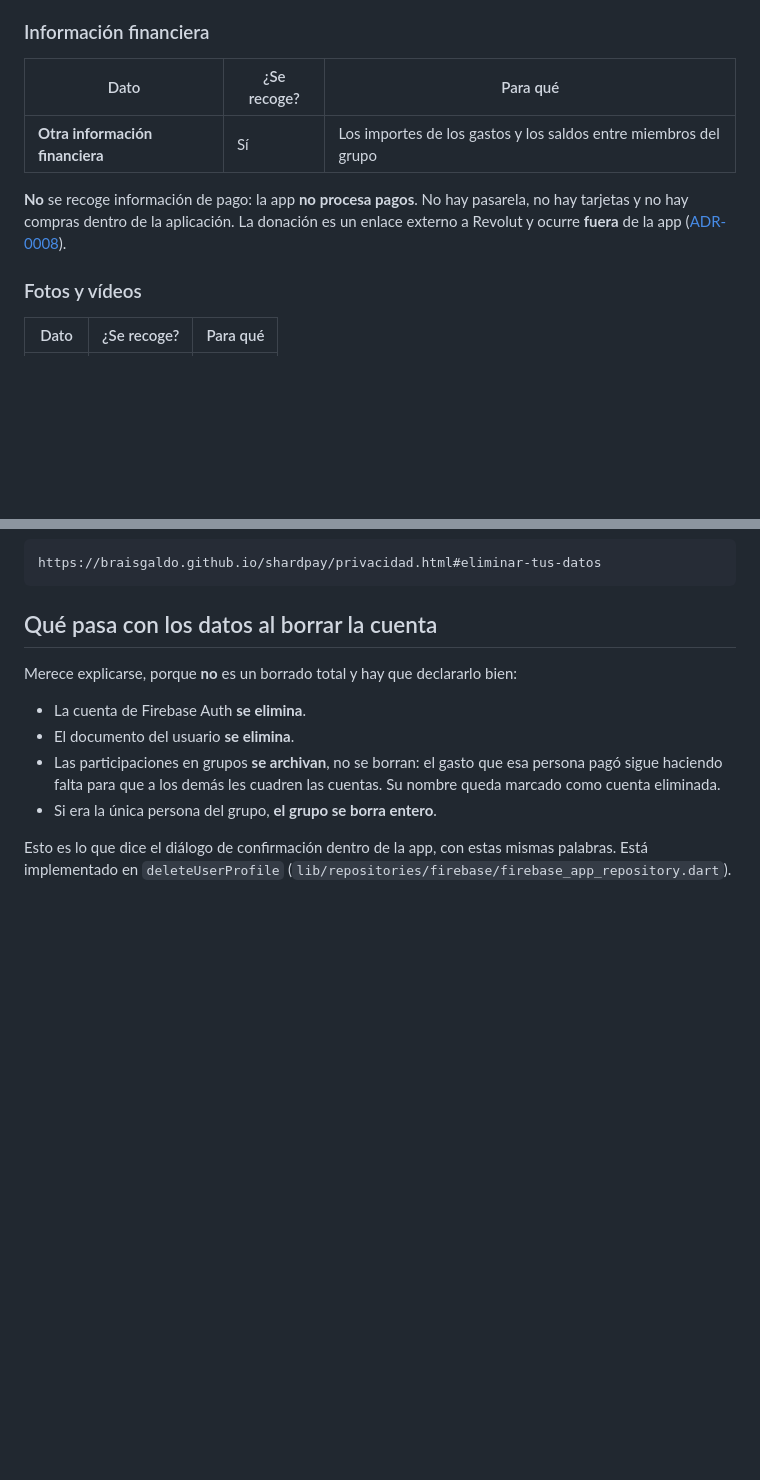
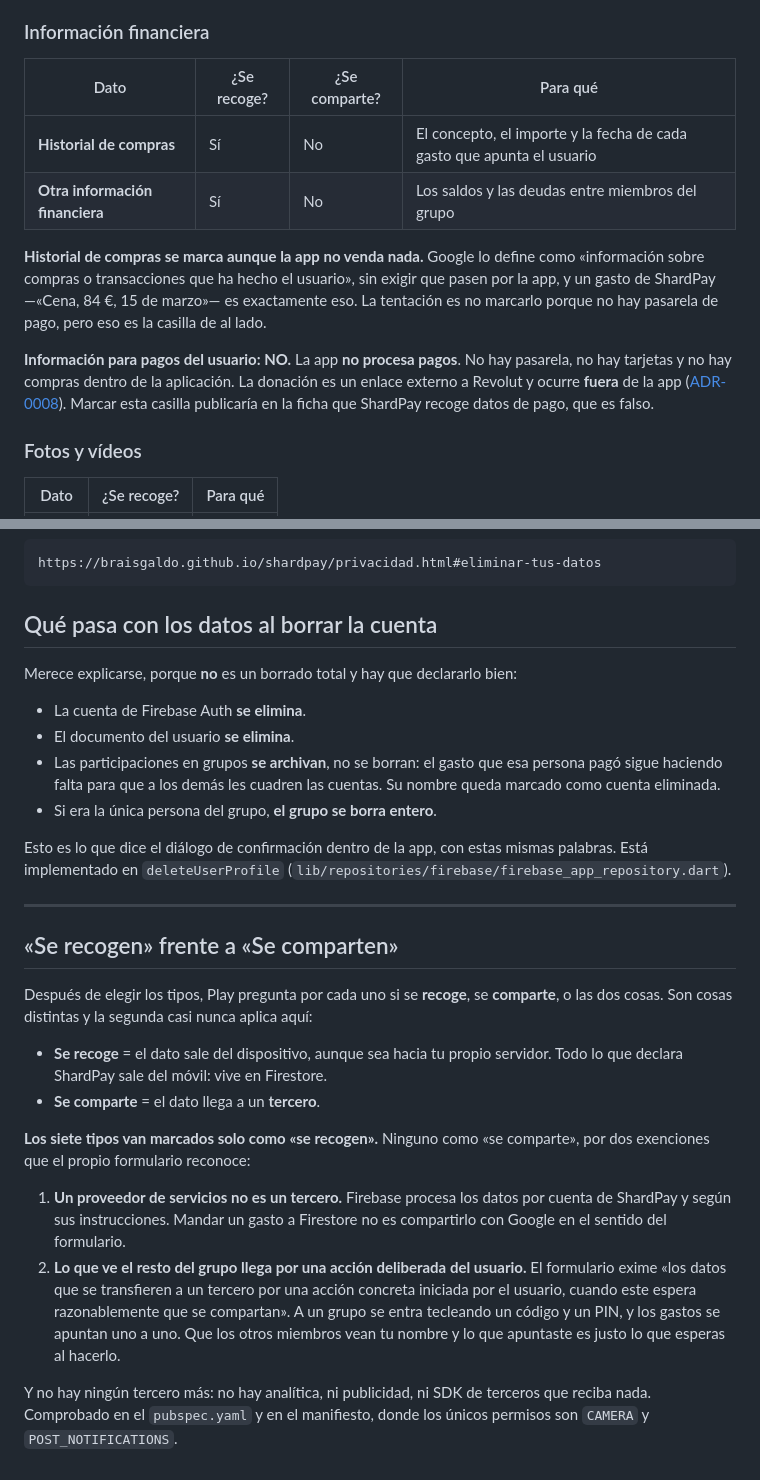
Before and after one commit to braisgaldo/shardpay, a Markdown page: docs/google_play/seguridad-de-datos.md, 2 parts joined by grey strips. Rendered like a GitHub page; blank space fills up the shorter version.

Commit message:
docs: como se responde recogido frente a compartido en Seguridad de los datos
El formulario pregunta las dos cosas por cada tipo de dato y no son lo mismo:
«se recoge» es que el dato salga del movil, aunque sea a tu propio servidor;
«se comparte» es que llegue a un tercero.

Los siete tipos de ShardPay van solo como recogidos. Ninguno como compartido,
por dos exenciones que el propio formulario reconoce: Firebase es un proveedor
de servicios y no un tercero, y lo que ve el resto del grupo llega por una accion
deliberada —teclear un codigo y un PIN, apuntar un gasto— cuyo efecto el usuario
espera.

Se anade tambien «Historial de compras» a la lista de tipos, con el razonamiento:
Google lo define como transacciones que ha hecho el usuario sin exigir que pasen
por la app, y un gasto es exactamente eso. Queda dicho al lado, con todas las
letras, que «Informacion para pagos del usuario» NO se marca: declararla
publicaria en la ficha que la app recoge datos de pago, que es falso.

```diff
--- a/docs/google_play/seguridad-de-datos.md
+++ b/docs/google_play/seguridad-de-datos.md
@@ -35,14 +35,22 @@ ni ninguna otra categoría. La app no los pide.
 
 ### Información financiera
 
-| Dato | ¿Se recoge? | Para qué |
-| --- | --- | --- |
-| **Otra información financiera** | Sí | Los importes de los gastos y los saldos entre miembros del grupo |
+| Dato | ¿Se recoge? | ¿Se comparte? | Para qué |
+| --- | --- | --- | --- |
+| **Historial de compras** | Sí | No | El concepto, el importe y la fecha de cada gasto que apunta el usuario |
+| **Otra información financiera** | Sí | No | Los saldos y las deudas entre miembros del grupo |
 
-**No** se recoge información de pago: la app **no procesa pagos**. No hay
+**Historial de compras se marca aunque la app no venda nada.** Google lo define
+como «información sobre compras o transacciones que ha hecho el usuario», sin
+exigir que pasen por la app, y un gasto de ShardPay —«Cena, 84 €, 15 de marzo»—
+es exactamente eso. La tentación es no marcarlo porque no hay pasarela de pago,
+pero eso es la casilla de al lado.
+
+**Información para pagos del usuario: NO.** La app **no procesa pagos**. No hay
 pasarela, no hay tarjetas y no hay compras dentro de la aplicación. La donación
 es un enlace externo a Revolut y ocurre **fuera** de la app
-([ADR-0008](../adr/0008-donacion-y-politicas-de-tienda.md)).
+([ADR-0008](../adr/0008-donacion-y-politicas-de-tienda.md)). Marcar esta casilla
+publicaría en la ficha que ShardPay recoge datos de pago, que es falso.
 
 ### Fotos y vídeos
 
@@ -114,3 +122,33 @@ Merece explicarse, porque **no** es un borrado total y hay que declararlo bien:
 Esto es lo que dice el diálogo de confirmación dentro de la app, con estas mismas
 palabras. Está implementado en `deleteUserProfile`
 (`lib/repositories/firebase/firebase_app_repository.dart`).
+
+
+---
+
+## «Se recogen» frente a «Se comparten»
+
+Después de elegir los tipos, Play pregunta por cada uno si se **recoge**, se
+**comparte**, o las dos cosas. Son cosas distintas y la segunda casi nunca
+aplica aquí:
+
+- **Se recoge** = el dato sale del dispositivo, aunque sea hacia tu propio
+  servidor. Todo lo que declara ShardPay sale del móvil: vive en Firestore.
+- **Se comparte** = el dato llega a un **tercero**.
+
+**Los siete tipos van marcados solo como «se recogen».** Ninguno como «se
+comparte», por dos exenciones que el propio formulario reconoce:
+
+1. **Un proveedor de servicios no es un tercero.** Firebase procesa los datos
+   por cuenta de ShardPay y según sus instrucciones. Mandar un gasto a Firestore
+   no es compartirlo con Google en el sentido del formulario.
+2. **Lo que ve el resto del grupo llega por una acción deliberada del usuario.**
+   El formulario exime «los datos que se transfieren a un tercero por una acción
+   concreta iniciada por el usuario, cuando este espera razonablemente que se
+   compartan». A un grupo se entra tecleando un código y un PIN, y los gastos se
+   apuntan uno a uno. Que los otros miembros vean tu nombre y lo que apuntaste es
+   justo lo que esperas al hacerlo.
+
+Y no hay ningún tercero más: no hay analítica, ni publicidad, ni SDK de terceros
+que reciba nada. Comprobado en el `pubspec.yaml` y en el manifiesto, donde los
+únicos permisos son `CAMERA` y `POST_NOTIFICATIONS`.
```
